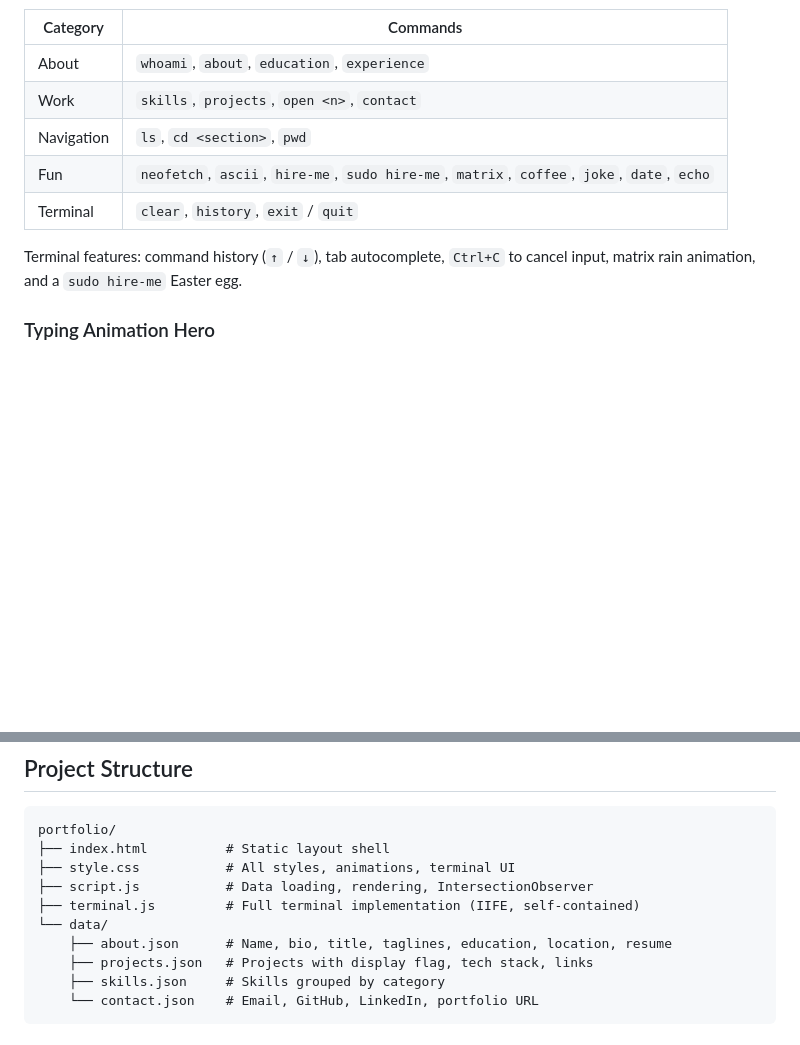
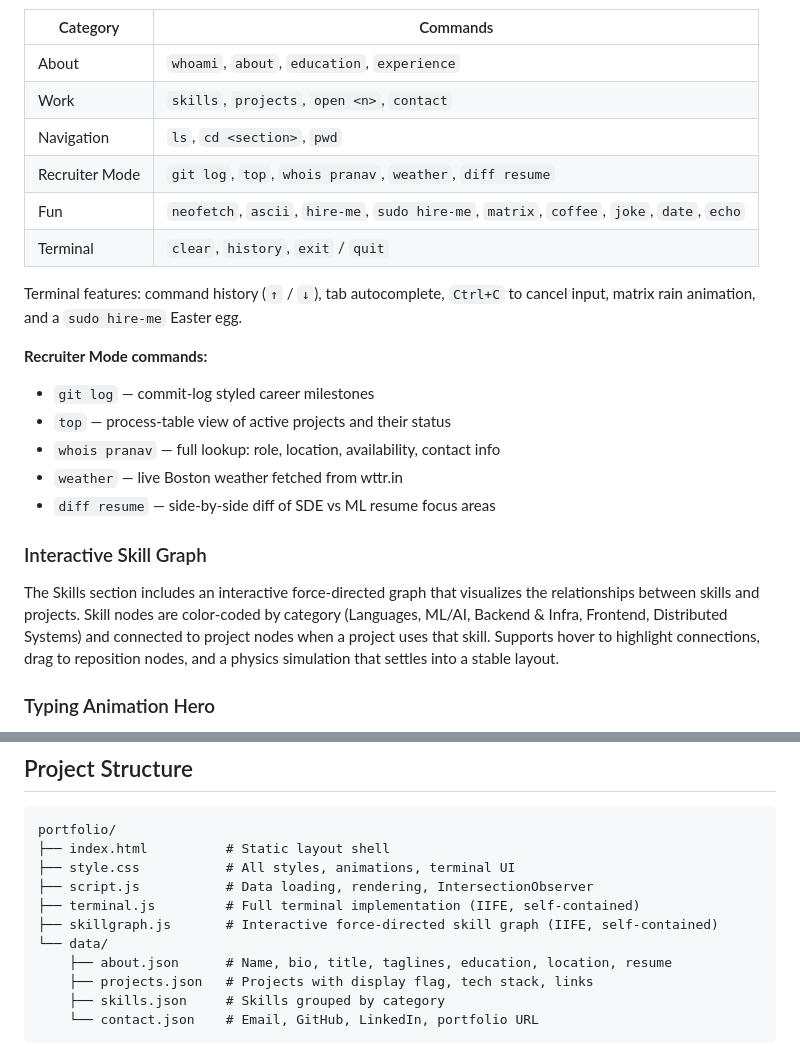
Before and after one commit to PranavViswanathan/PranavViswanathanWebsite, a Markdown page: README.md, 2 parts joined by grey strips. Rendered like a GitHub page; blank space fills up the shorter version.

```diff
--- a/README.md
+++ b/README.md
@@ -30,10 +30,21 @@ Press `` ` `` (backtick) anywhere on the page, or click the `>_` button in the n
 | About | `whoami`, `about`, `education`, `experience` |
 | Work | `skills`, `projects`, `open <n>`, `contact` |
 | Navigation | `ls`, `cd <section>`, `pwd` |
+| Recruiter Mode | `git log`, `top`, `whois pranav`, `weather`, `diff resume` |
 | Fun | `neofetch`, `ascii`, `hire-me`, `sudo hire-me`, `matrix`, `coffee`, `joke`, `date`, `echo` |
 | Terminal | `clear`, `history`, `exit` / `quit` |
 
 Terminal features: command history (`↑` / `↓`), tab autocomplete, `Ctrl+C` to cancel input, matrix rain animation, and a `sudo hire-me` Easter egg.
+
+**Recruiter Mode commands:**
+- `git log` — commit-log styled career milestones
+- `top` — process-table view of active projects and their status
+- `whois pranav` — full lookup: role, location, availability, contact info
+- `weather` — live Boston weather fetched from wttr.in
+- `diff resume` — side-by-side diff of SDE vs ML resume focus areas
+
+### Interactive Skill Graph
+The Skills section includes an interactive force-directed graph that visualizes the relationships between skills and projects. Skill nodes are color-coded by category (Languages, ML/AI, Backend & Infra, Frontend, Distributed Systems) and connected to project nodes when a project uses that skill. Supports hover to highlight connections, drag to reposition nodes, and a physics simulation that settles into a stable layout.
 
 ### Typing Animation Hero
 The hero tagline cycles through multiple lines using a smooth typewriter effect with human-feel randomised speed variation. Lines are defined in `data/about.json` under `taglines`.
@@ -54,6 +65,7 @@ portfolio/
 ├── style.css           # All styles, animations, terminal UI
 ├── script.js           # Data loading, rendering, IntersectionObserver
 ├── terminal.js         # Full terminal implementation (IIFE, self-contained)
+├── skillgraph.js       # Interactive force-directed skill graph (IIFE, self-contained)
 └── data/
     ├── about.json      # Name, bio, title, taglines, education, location, resume
     ├── projects.json   # Projects with display flag, tech stack, links
```
